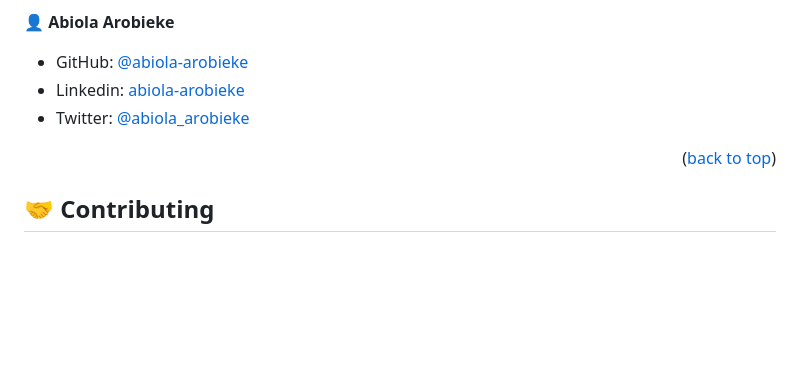
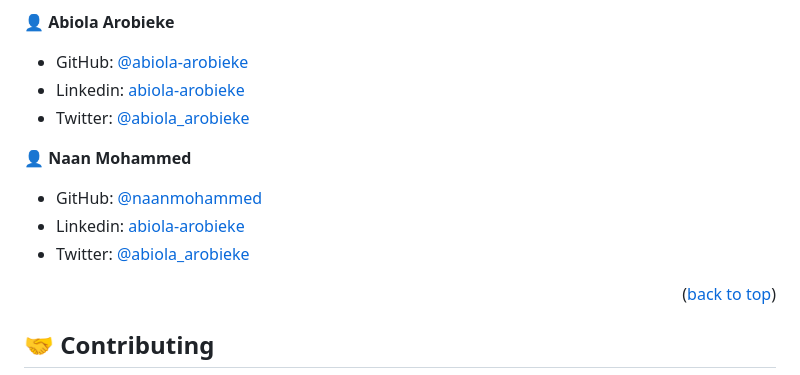
Before and after one commit to LarryIVC/AwseomeBooks, a Markdown page: README.md, the part around the change. Rendered like a GitHub page; blank space fills up the shorter version.

Commit message:
Update README.md to include third collaborator

```diff
--- a/README.md
+++ b/README.md
@@ -117,6 +117,12 @@ Example command:
 - Linkedin: [abiola-arobieke](https://linkedin.com/in/abiola-arobieke)
 - Twitter: [@abiola_arobieke](https://twitter.com/abiola_arobieke)
 
+👤 **Naan Mohammed**
+
+- GitHub: [@naanmohammed](https://github.com/naanmohammed)
+- Linkedin: [abiola-arobieke](https://linkedin.com/in/naanahmed)
+- Twitter: [@abiola_arobieke](https://twitter.com/_naanahmed)
+
 <p align="right">(<a href="#readme-top">back to top</a>)</p>
 
 <!-- CONTRIBUTING -->
```
